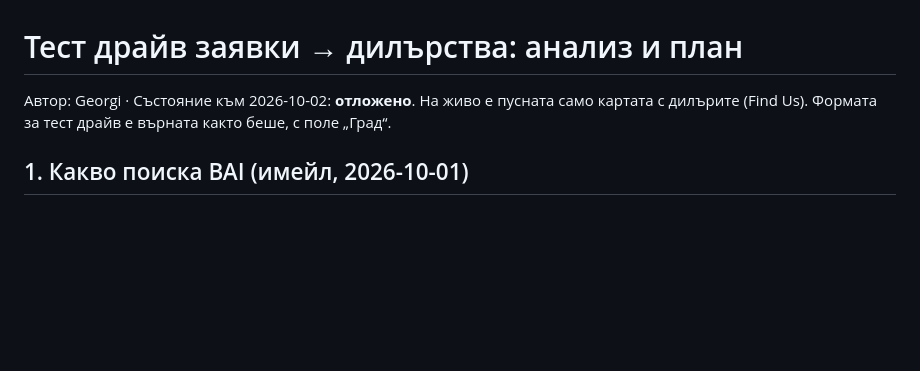
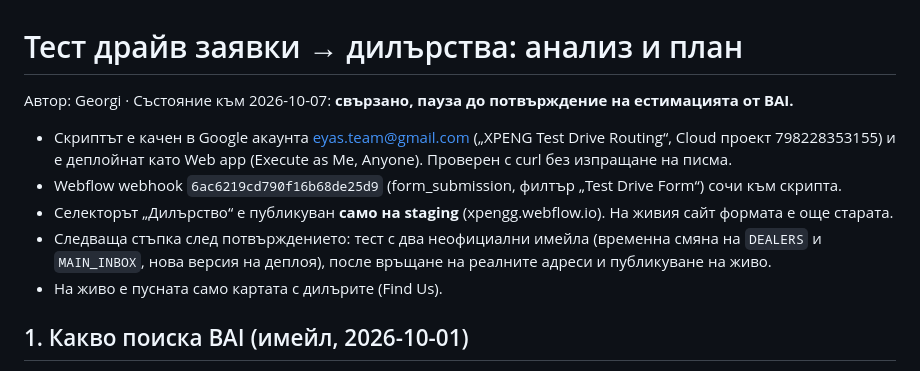
Before and after one commit to branda-agency/xpeng, a Markdown page: docs/test-drive-email-routing.md, the part around the change. Drawn GitHub-style; blank space fills up the shorter version.

Commit message:
Docs: test drive routing wired on staging, paused until BAI confirms the estimate
Co-Authored-By: Claude Fable 5.1 <noreply@anthropic.com>

```diff
--- a/docs/test-drive-email-routing.md
+++ b/docs/test-drive-email-routing.md
@@ -1,6 +1,12 @@
 # Тест драйв заявки → дилърства: анализ и план
 
-Автор: Georgi · Състояние към 2026-10-02: **отложено**. На живо е пусната само картата с дилърите (Find Us). Формата за тест драйв е върната както беше, с поле „Град“.
+Автор: Georgi · Състояние към 2026-10-07: **свързано, пауза до потвърждение на естимацията от BAI.**
+
+- Скриптът е качен в Google акаунта eyas.team@gmail.com („XPENG Test Drive Routing“, Cloud проект 798228353155) и е деплойнат като Web app (Execute as Me, Anyone). Проверен с curl без изпращане на писма.
+- Webflow webhook `6ac6219cd790f16b68de25d9` (form_submission, филтър „Test Drive Form“) сочи към скрипта.
+- Селекторът „Дилърство“ е публикуван **само на staging** (xpengg.webflow.io). На живия сайт формата е още старата.
+- Следваща стъпка след потвърждението: тест с два неофициални имейла (временна смяна на `DEALERS` и `MAIN_INBOX`, нова версия на деплоя), после връщане на реалните адреси и публикуване на живо.
+- На живо е пусната само картата с дилърите (Find Us).
 
 ## 1. Какво поиска BAI (имейл, 2026-10-01)
 
```
